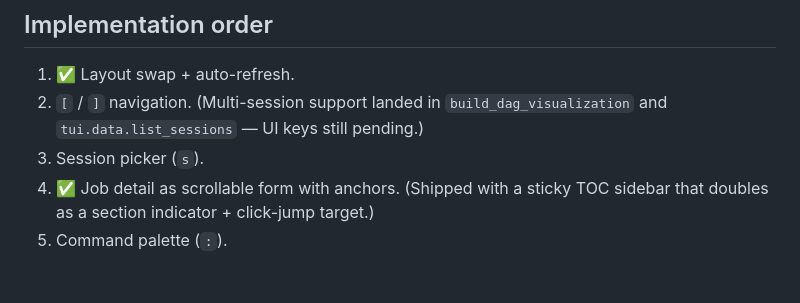
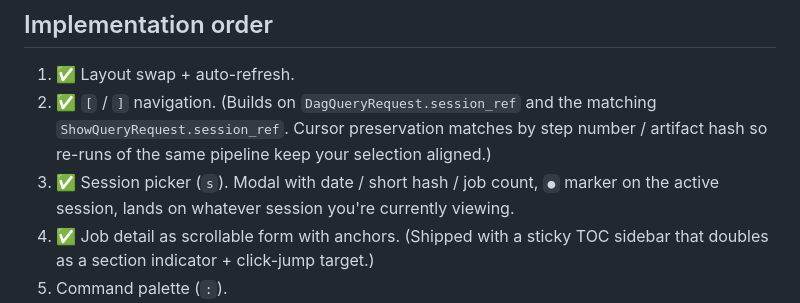
Before and after one commit to treqs/roar, a Markdown page: docs/proposals/tui-redesign.md, the part around the change. Rendered like a GitHub page; blank space fills up the shorter version.

Commit message:
docs(tui): mark session navigation + picker as landed
Co-Authored-By: Claude Opus 4.7 (1M context) <noreply@anthropic.com>

```diff
--- a/docs/proposals/tui-redesign.md
+++ b/docs/proposals/tui-redesign.md
@@ -114,8 +114,8 @@ beats cycling.
 ## Implementation order
 
 1. ✅ Layout swap + auto-refresh.
-2. `[` / `]` navigation. (Multi-session support landed in `build_dag_visualization` and `tui.data.list_sessions` — UI keys still pending.)
-3. Session picker (`s`).
+2. ✅ `[` / `]` navigation. (Builds on `DagQueryRequest.session_ref` and the matching `ShowQueryRequest.session_ref`. Cursor preservation matches by step number / artifact hash so re-runs of the same pipeline keep your selection aligned.)
+3. ✅ Session picker (`s`). Modal with date / short hash / job count, `●` marker on the active session, lands on whatever session you're currently viewing.
 4. ✅ Job detail as scrollable form with anchors. (Shipped with a sticky TOC sidebar that doubles as a section indicator + click-jump target.)
 5. Command palette (`:`).
 6. Label editor.
```
